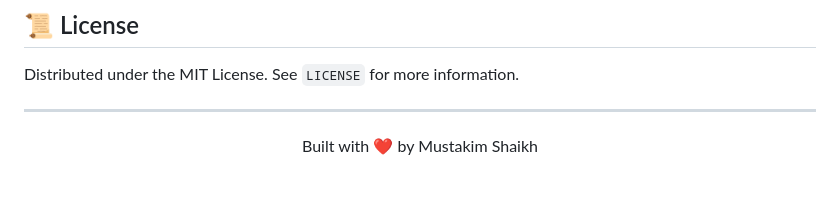
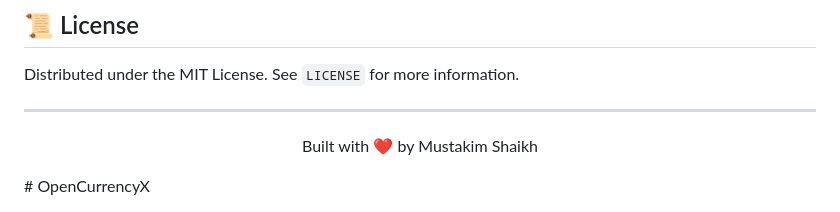
Before and after one commit to MustakimShaikh01/OpenCurrencyX, a Markdown page: README.md, the part around the change. Drawn GitHub-style; blank space fills up the shorter version.

```diff
--- a/README.md
+++ b/README.md
@@ -121,3 +121,4 @@ Distributed under the MIT License. See `LICENSE` for more information.
 <p align="center">
   Built with ❤️ by Mustakim Shaikh
 </p>
+# OpenCurrencyX
```
